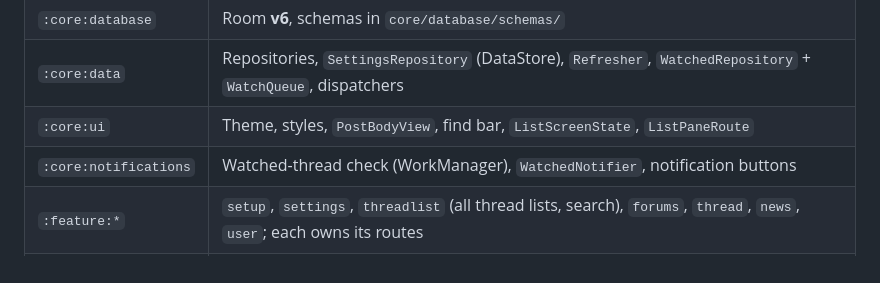
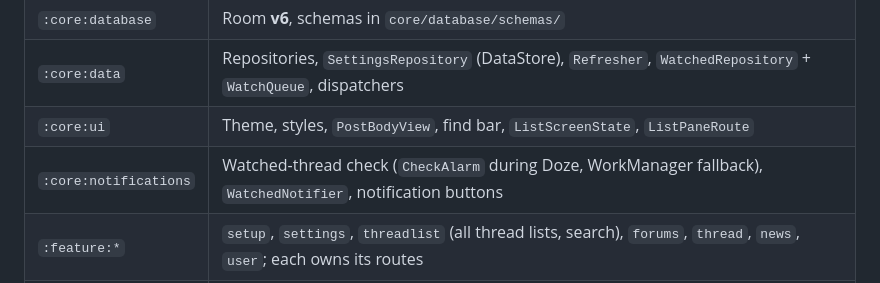
Before and after one commit to dalbo/whirl, a Markdown page: HANDOFF.md, the part around the change. Drawn GitHub-style.

```diff
--- a/HANDOFF.md
+++ b/HANDOFF.md
@@ -63,7 +63,7 @@ built and what it decided is in `docs/history.md`; read it when a "why" is not a
 | `:core:database` | Room **v6**, schemas in `core/database/schemas/` |
 | `:core:data` | Repositories, `SettingsRepository` (DataStore), `Refresher`, `WatchedRepository` + `WatchQueue`, dispatchers |
 | `:core:ui` | Theme, styles, `PostBodyView`, find bar, `ListScreenState`, `ListPaneRoute` |
-| `:core:notifications` | Watched-thread check (WorkManager), `WatchedNotifier`, notification buttons |
+| `:core:notifications` | Watched-thread check (`CheckAlarm` during Doze, WorkManager fallback), `WatchedNotifier`, notification buttons |
 | `:feature:*` | `setup`, `settings`, `threadlist` (all thread lists, search), `forums`, `thread`, `news`, `user`; each owns its routes |
 | `:app` | Hilt, `MainActivity` (setup until `setupDone`), Navigation 3 (`TopLevelBackStack`, `WhirlApp`), snackbars |
 
```
Also changed, not shown: PLAN.md (+1 -1 lines).
